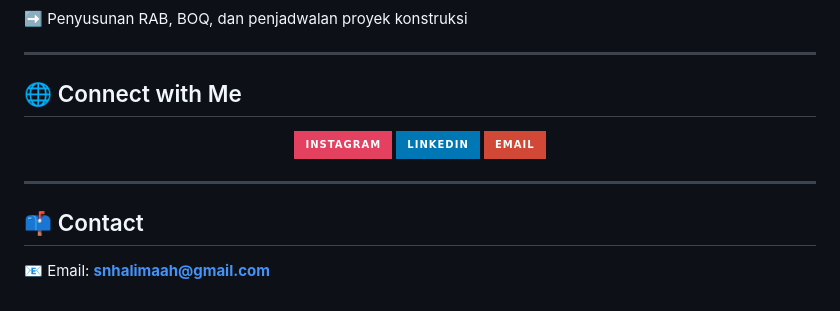
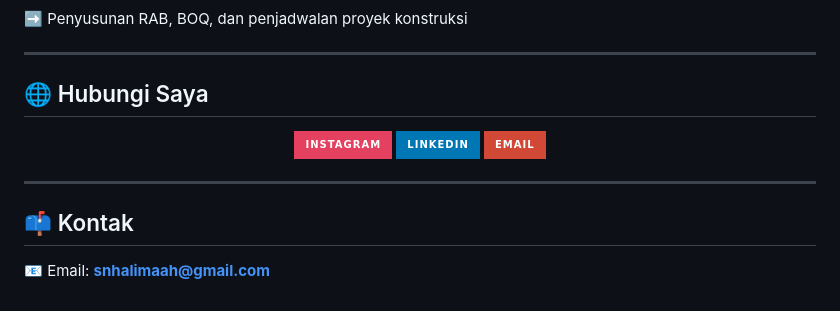
Before and after one commit to halimahstn/portofolio, a Markdown page: README.md, the part around one of its changes. Rendered like a GitHub page; badges without logos.

```diff
--- a/README.md
+++ b/README.md
@@ -104,7 +104,7 @@ Konstruksi Gedung, Sanitasi, dan Perawatan
 
 ---
 
-## 🌐 Connect with Me
+## 🌐 Hubungi Saya
 <p align="center">
 <a href="https://instagram.com/halimahstn"><img src="https://img.shields.io/badge/Instagram-E4405F?style=for-the-badge&logo=instagram&logoColor=white"/></a>
 <a href="https://linkedin.com/in/sitinurhalimaah"><img src="https://img.shields.io/badge/LinkedIn-0077B5?style=for-the-badge&logo=linkedin&logoColor=white"/></a>
@@ -113,5 +113,5 @@ Konstruksi Gedung, Sanitasi, dan Perawatan
 
 ---
 
-## 📫 Contact
+## 📫 Kontak
 📧 Email: **snhalimaah@gmail.com**
```
Also changed, not shown: other parts of README.md (+19 -19 lines).
